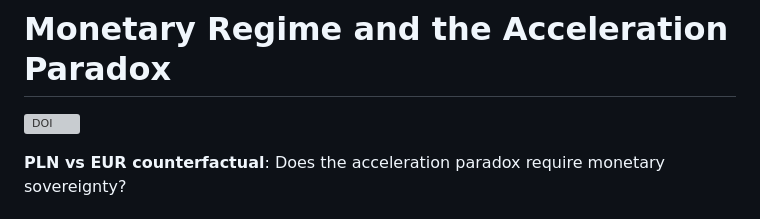
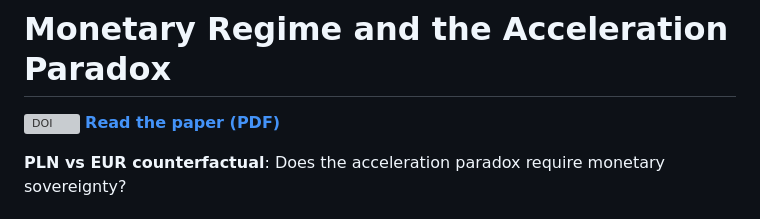
Before and after one commit to complexity-econ/paper-02-monetary-regimes, a Markdown page: README.md, the part around the change. Rendered like a GitHub page; grey boxes are pictures that could not be loaded.

Commit message:
Add PDF link to README

```diff
--- a/README.md
+++ b/README.md
@@ -1,6 +1,7 @@
 # Monetary Regime and the Acceleration Paradox
 
 [![DOI](https://zenodo.org/badge/DOI/10.5281/zenodo.18740933.svg)](https://doi.org/10.5281/zenodo.18740933)
+[**Read the paper (PDF)**](latex/paper_en.pdf)
 
 **PLN vs EUR counterfactual**: Does the acceleration paradox require monetary sovereignty?
 
```
